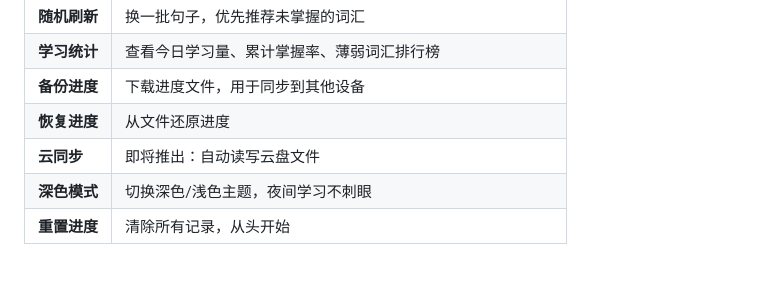
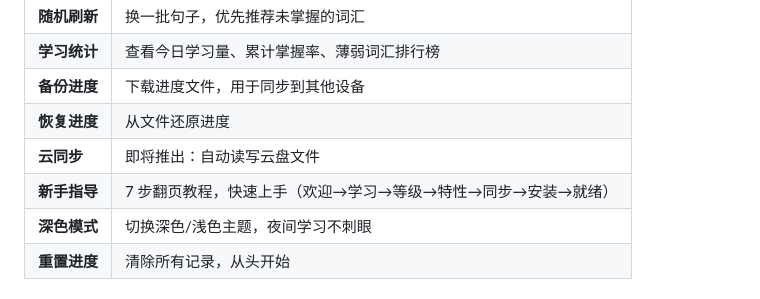
Before and after one commit to wangshiyuan-nku/cet6-practice, a Markdown page: README.md, the part around the change. GitHub-like rendering.

Commit message:
README: 按钮列表补充新手指导

```diff
--- a/README.md
+++ b/README.md
@@ -94,6 +94,7 @@ lies in daily practice.
 | **备份进度** | 下载进度文件，用于同步到其他设备 |
 | **恢复进度** | 从文件还原进度 |
 | **云同步** | 即将推出：自动读写云盘文件 |
+| **新手指导** | 7 步翻页教程，快速上手（欢迎→学习→等级→特性→同步→安装→就绪） |
 | **深色模式** | 切换深色/浅色主题，夜间学习不刺眼 |
 | **重置进度** | 清除所有记录，从头开始 |
 
```
